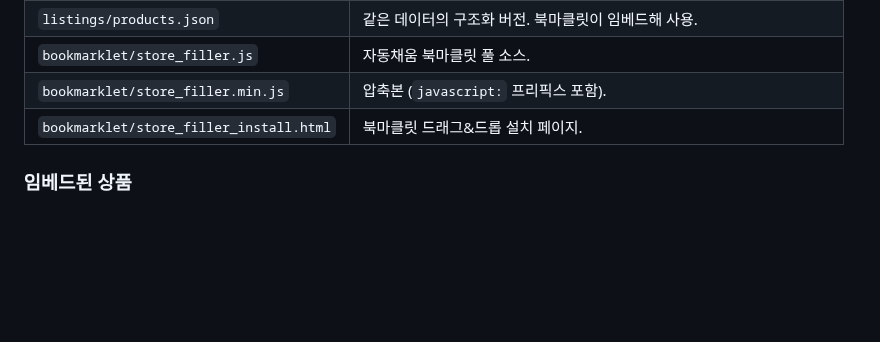
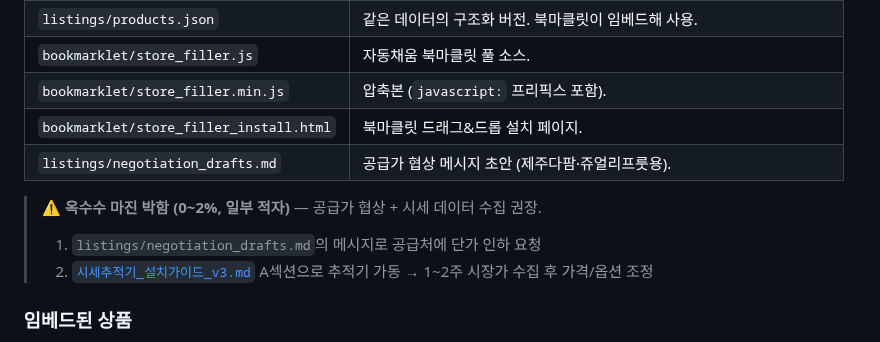
Before and after one commit to kotkim8210/kotkim8210, a Markdown page: README.md, the part around the change. Rendered like a GitHub page; blank space fills up the shorter version.

```diff
--- a/README.md
+++ b/README.md
@@ -37,6 +37,11 @@
 | `bookmarklet/store_filler.js` | 자동채움 북마클릿 풀 소스. |
 | `bookmarklet/store_filler.min.js` | 압축본 (`javascript:` 프리픽스 포함). |
 | `bookmarklet/store_filler_install.html` | 북마클릿 드래그&드롭 설치 페이지. |
+| `listings/negotiation_drafts.md` | 공급가 협상 메시지 초안 (제주다팜·쥬얼리프룻용). |
+
+> ⚠️ **옥수수 마진 박함 (0~2%, 일부 적자)** — 공급가 협상 + 시세 데이터 수집 권장.
+> 1. `listings/negotiation_drafts.md`의 메시지로 공급처에 단가 인하 요청
+> 2. [`시세추적기_설치가이드_v3.md`](./시세추적기_설치가이드_v3.md) A섹션으로 추적기 가동 → 1~2주 시장가 수집 후 가격/옵션 조정
 
 ### 임베드된 상품
 1. 성주 가정용 참외 (혼합과) — 1/2/3/5kg
```
Also changed, not shown: listings/drafts.md (+13 -0 lines), listings/negotiation_drafts.md (added, +167 -0 lines).
